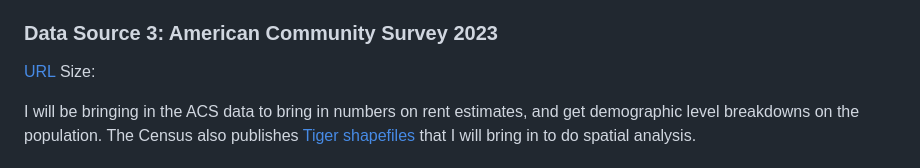
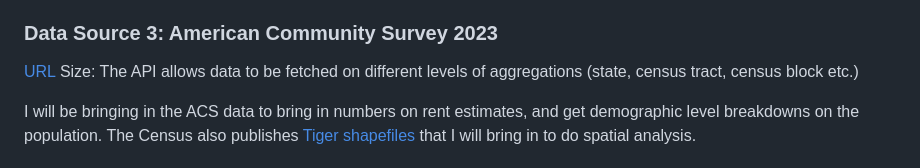
Before and after one commit to imranfaiz-an/static_housing_nyc_30239, a Markdown page: milestones/static-proposal.md, the part around the change. Rendered like a GitHub page.

Commit message:
updated the milestone

```diff
--- a/milestones/static-proposal.md
+++ b/milestones/static-proposal.md
@@ -44,7 +44,7 @@ which would allow me to do a more granular analysis if needed.
 ### Data Source 3: American Community Survey 2023
 
 [URL](https://data.census.gov/table/ACSDT1Y2024.B25031?q=B25031:+Median+Gross+Rent+by+Bedrooms)
-Size:
+Size: The API allows data to be fetched on different levels of aggregations (state, census tract, census block etc.)
 
 I will be bringing in the ACS data to bring in numbers on rent estimates, and get demographic level breakdowns on the
 population. The Census also publishes [Tiger shapefiles](https://www.census.gov/geographies/mapping-files/time-series/geo/tiger-line-file.html) that I will bring in to do spatial analysis.
```
